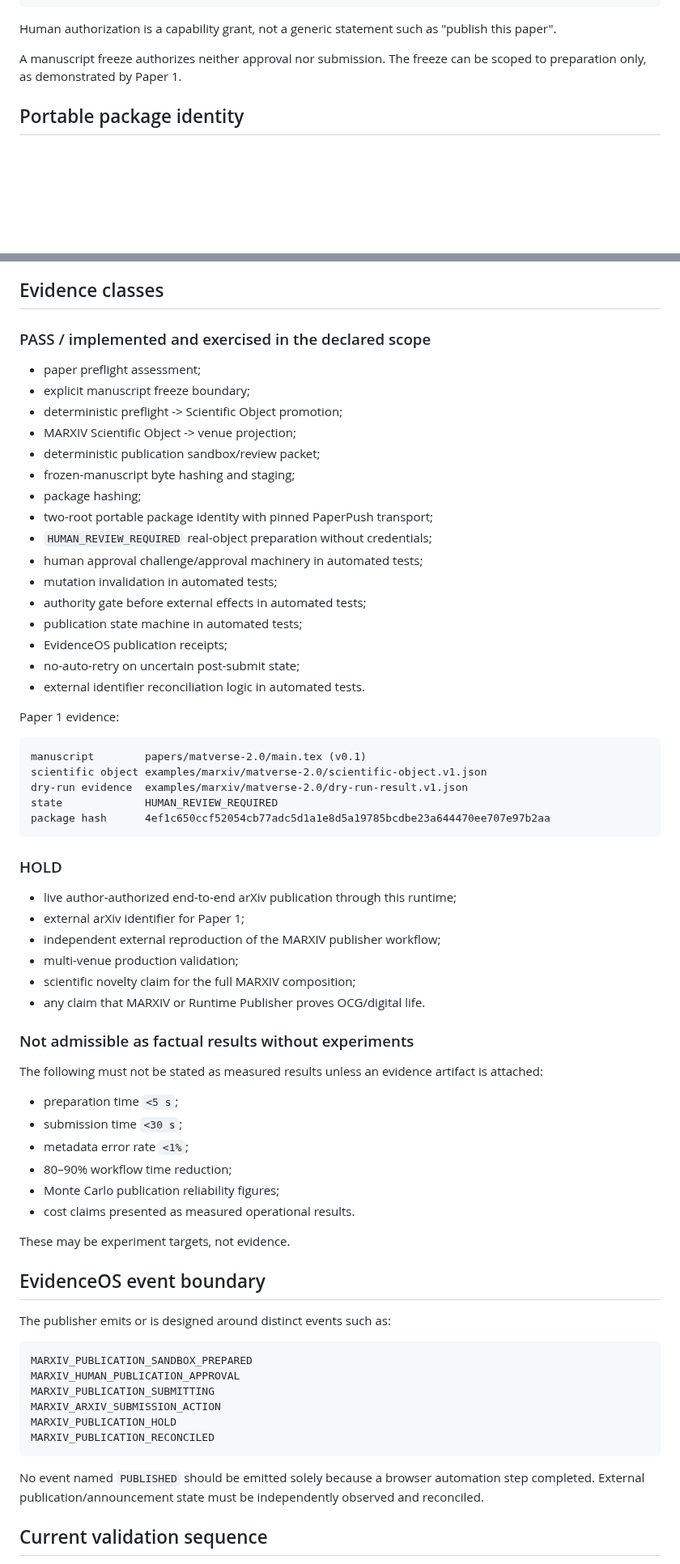
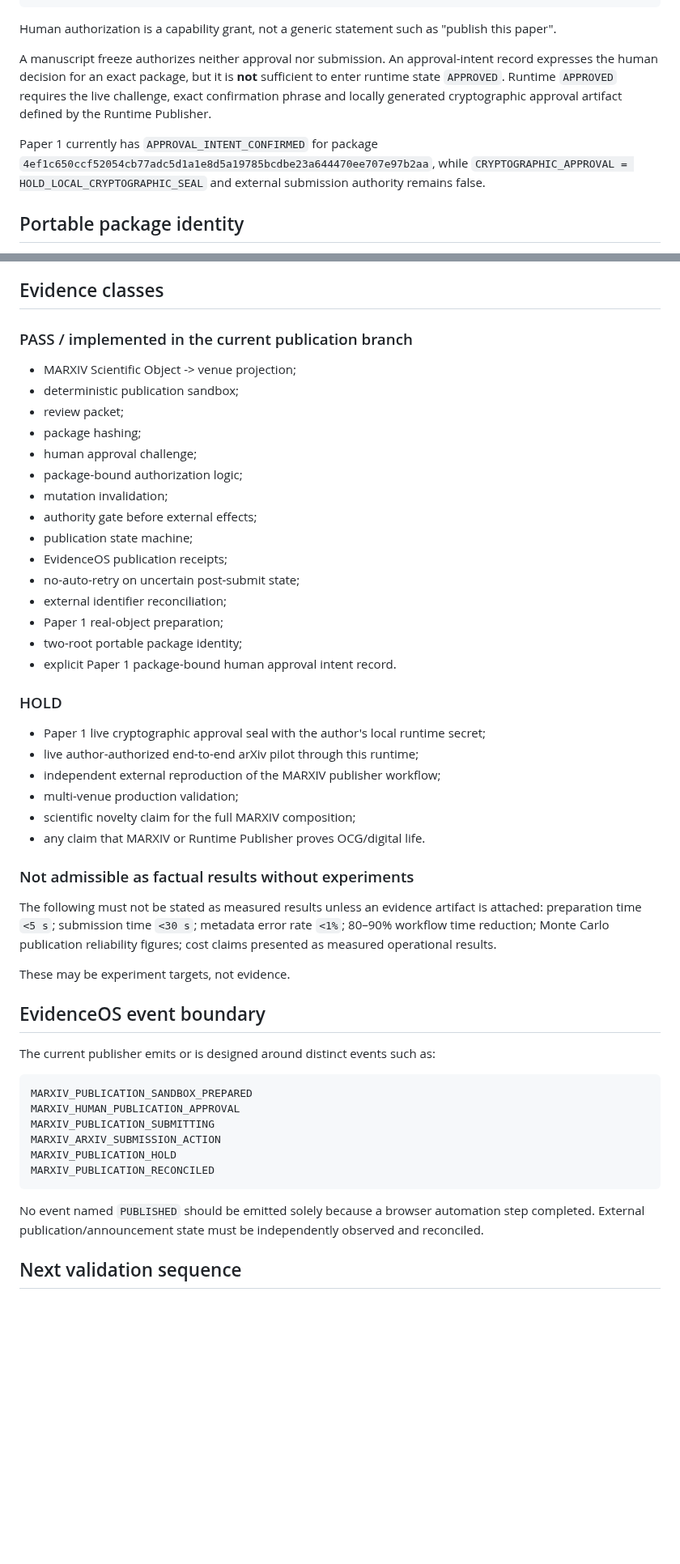
Before and after one commit to MatVerse-py/Gpt-project-bridge, a Markdown page: MARXIV_CANON_V1.md, 2 parts joined by grey strips. Shown at 81% size. Rendered like a GitHub page; blank space fills up the shorter version.

Commit message:
docs: distinguish approval intent from cryptographic approval

````diff
--- a/MARXIV_CANON_V1.md
+++ b/MARXIV_CANON_V1.md
@@ -97,7 +90,9 @@ Capability(agent, P') = BLOCK                          if P' != approved P
 
 Human authorization is a capability grant, not a generic statement such as "publish this paper".
 
-A manuscript freeze authorizes neither approval nor submission. The freeze can be scoped to preparation only, as demonstrated by Paper 1.
+A manuscript freeze authorizes neither approval nor submission. An approval-intent record expresses the human decision for an exact package, but it is **not** sufficient to enter runtime state `APPROVED`. Runtime `APPROVED` requires the live challenge, exact confirmation phrase and locally generated cryptographic approval artifact defined by the Runtime Publisher.
+
+Paper 1 currently has `APPROVAL_INTENT_CONFIRMED` for package `4ef1c650ccf52054cb77adc5d1a1e8d5a19785bcdbe23a644470ee707e97b2aa`, while `CRYPTOGRAPHIC_APPROVAL = HOLD_LOCAL_CRYPTOGRAPHIC_SEAL` and external submission authority remains false.
 
 ## Portable package identity
 
@@ -236,39 +232,28 @@ Any organism-level interpretation remains a higher-order hypothesis unless indep
 
 ## Evidence classes
 
-### PASS / implemented and exercised in the declared scope
+### PASS / implemented in the current publication branch
 
-- paper preflight assessment;
-- explicit manuscript freeze boundary;
-- deterministic preflight -> Scientific Object promotion;
 - MARXIV Scientific Object -> venue projection;
-- deterministic publication sandbox/review packet;
-- frozen-manuscript byte hashing and staging;
+- deterministic publication sandbox;
+- review packet;
 - package hashing;
-- two-root portable package identity with pinned PaperPush transport;
-- `HUMAN_REVIEW_REQUIRED` real-object preparation without credentials;
-- human approval challenge/approval machinery in automated tests;
-- mutation invalidation in automated tests;
-- authority gate before external effects in automated tests;
-- publication state machine in automated tests;
+- human approval challenge;
+- package-bound authorization logic;
+- mutation invalidation;
+- authority gate before external effects;
+- publication state machine;
 - EvidenceOS publication receipts;
 - no-auto-retry on uncertain post-submit state;
-- external identifier reconciliation logic in automated tests.
-
-Paper 1 evidence:
-
-```text
-manuscript        papers/matverse-2.0/main.tex (v0.1)
-scientific object examples/marxiv/matverse-2.0/scientific-object.v1.json
-dry-run evidence  examples/marxiv/matverse-2.0/dry-run-result.v1.json
-state             HUMAN_REVIEW_REQUIRED
-package hash      4ef1c650ccf52054cb77adc5d1a1e8d5a19785bcdbe23a644470ee707e97b2aa
-```
+- external identifier reconciliation;
+- Paper 1 real-object preparation;
+- two-root portable package identity;
+- explicit Paper 1 package-bound human approval intent record.
 
 ### HOLD
 
-- live author-authorized end-to-end arXiv publication through this runtime;
-- external arXiv identifier for Paper 1;
+- Paper 1 live cryptographic approval seal with the author's local runtime secret;
+- live author-authorized end-to-end arXiv pilot through this runtime;
 - independent external reproduction of the MARXIV publisher workflow;
 - multi-venue production validation;
 - scientific novelty claim for the full MARXIV composition;
@@ -276,20 +261,13 @@ package hash      4ef1c650ccf52054cb77adc5d1a1e8d5a19785bcdbe23a644470ee707e97b2
 
 ### Not admissible as factual results without experiments
 
-The following must not be stated as measured results unless an evidence artifact is attached:
-
-- preparation time `<5 s`;
-- submission time `<30 s`;
-- metadata error rate `<1%`;
-- 80–90% workflow time reduction;
-- Monte Carlo publication reliability figures;
-- cost claims presented as measured operational results.
+The following must not be stated as measured results unless an evidence artifact is attached: preparation time `<5 s`; submission time `<30 s`; metadata error rate `<1%`; 80–90% workflow time reduction; Monte Carlo publication reliability figures; cost claims presented as measured operational results.
 
 These may be experiment targets, not evidence.
 
 ## EvidenceOS event boundary
 
-The publisher emits or is designed around distinct events such as:
+The current publisher emits or is designed around distinct events such as:
 
 ```text
 MARXIV_PUBLICATION_SANDBOX_PREPARED
@@ -302,5 +280,5 @@ MARXIV_PUBLICATION_RECONCILED
 
 No event named `PUBLISHED` should be emitted solely because a browser automation step completed. External publication/announcement state must be independently observed and reconciled.
 
-## Current validation sequence
+## Next validation sequence
 
````
Also changed, not shown: other parts of MARXIV_CANON_V1.md (+29 -45 lines).
